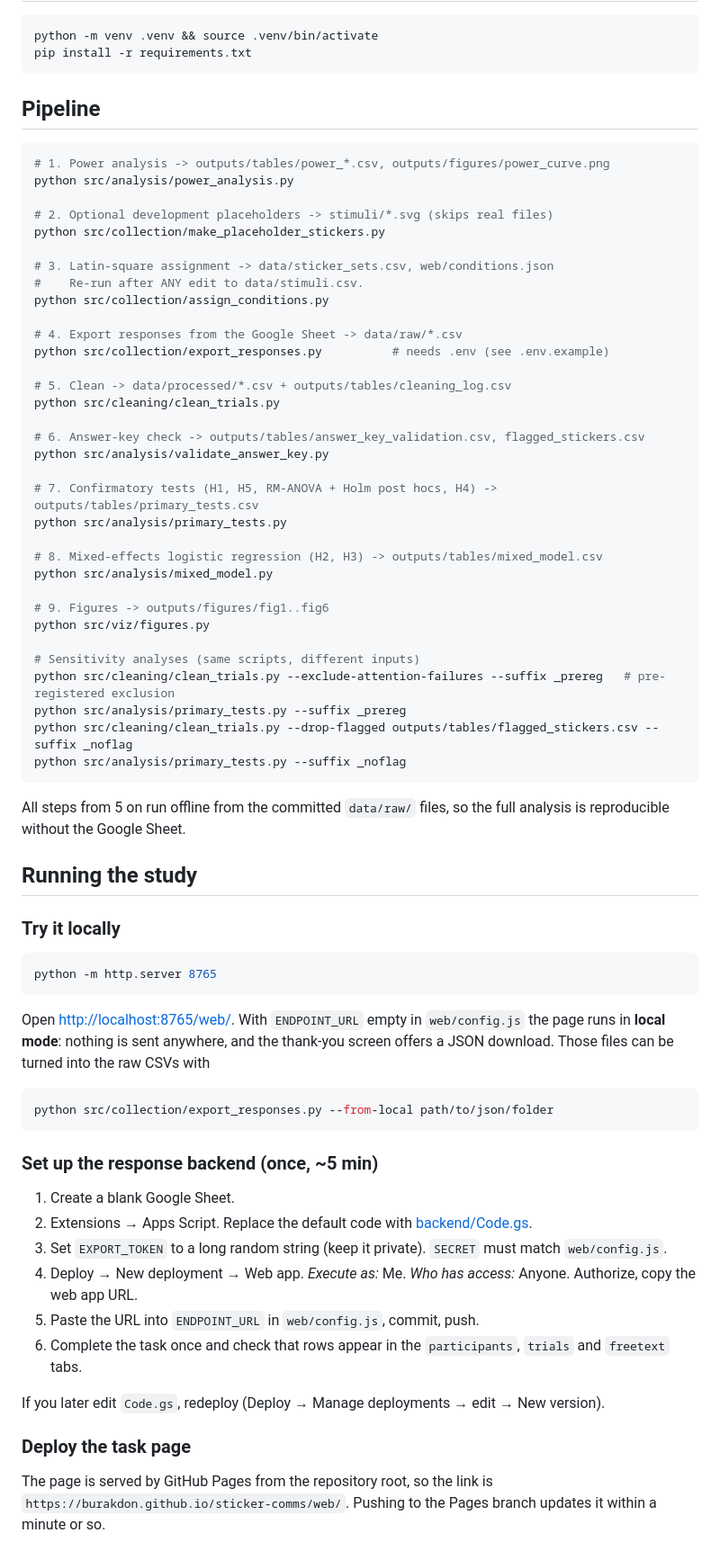
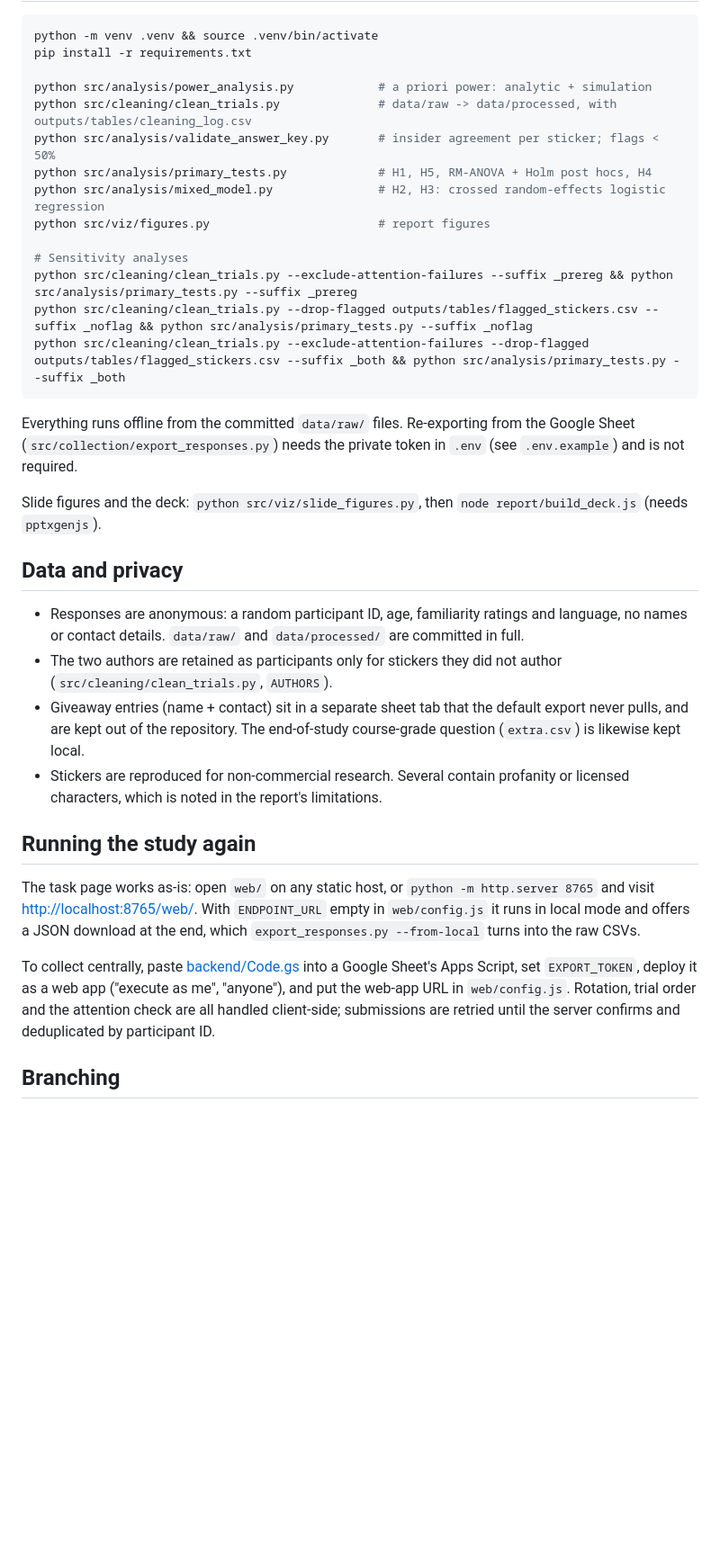
Before and after one commit to burakdon/sticker-comms, a Markdown page: README.md, the part around one of its changes. Shown at 90% size. Rendered like a GitHub page; blank space fills up the shorter version.

Commit message:
README: lead with results and the report link, drop pre-launch sections
Co-Authored-By: Claude Fable 5.1 <noreply@anthropic.com>

````diff
--- a/README.md
+++ b/README.md
@@ -31,75 +59,36 @@ report/                 report draft
 ```bash
 python -m venv .venv && source .venv/bin/activate
 pip install -r requirements.txt
+
+python src/analysis/power_analysis.py            # a priori power: analytic + simulation
+python src/cleaning/clean_trials.py              # data/raw -> data/processed, with outputs/tables/cleaning_log.csv
+python src/analysis/validate_answer_key.py       # insider agreement per sticker; flags < 50%
+python src/analysis/primary_tests.py             # H1, H5, RM-ANOVA + Holm post hocs, H4
+python src/analysis/mixed_model.py               # H2, H3: crossed random-effects logistic regression
+python src/viz/figures.py                        # report figures
+
+# Sensitivity analyses
+python src/cleaning/clean_trials.py --exclude-attention-failures --suffix _prereg && python src/analysis/primary_tests.py --suffix _prereg
+python src/cleaning/clean_trials.py --drop-flagged outputs/tables/flagged_stickers.csv --suffix _noflag && python src/analysis/primary_tests.py --suffix _noflag
+python src/cleaning/clean_trials.py --exclude-attention-failures --drop-flagged outputs/tables/flagged_stickers.csv --suffix _both && python src/analysis/primary_tests.py --suffix _both
 ```
 
-## Pipeline
+Everything runs offline from the committed `data/raw/` files. Re-exporting from the Google Sheet (`src/collection/export_responses.py`) needs the private token in `.env` (see `.env.example`) and is not required.
 
-```bash
-# 1. Power analysis -> outputs/tables/power_*.csv, outputs/figures/power_curve.png
-python src/analysis/power_analysis.py
+Slide figures and the deck: `python src/viz/slide_figures.py`, then `node report/build_deck.js` (needs `pptxgenjs`).
 
-# 2. Optional development placeholders -> stimuli/*.svg (skips real files)
-python src/collection/make_placeholder_stickers.py
+## Data and privacy
 
-# 3. Latin-square assignment -> data/sticker_sets.csv, web/conditions.json
-#    Re-run after ANY edit to data/stimuli.csv.
-python src/collection/assign_conditions.py
+- Responses are anonymous: a random participant ID, age, familiarity ratings and language, no names or contact details. `data/raw/` and `data/processed/` are committed in full.
+- The two authors are retained as participants only for stickers they did not author (`src/cleaning/clean_trials.py`, `AUTHORS`).
+- Giveaway entries (name + contact) sit in a separate sheet tab that the default export never pulls, and are kept out of the repository. The end-of-study course-grade question (`extra.csv`) is likewise kept local.
+- Stickers are reproduced for non-commercial research. Several contain profanity or licensed characters, which is noted in the report's limitations.
 
-# 4. Export responses from the Google Sheet -> data/raw/*.csv
-python src/collection/export_responses.py          # needs .env (see .env.example)
+## Running the study again
 
-# 5. Clean -> data/processed/*.csv + outputs/tables/cleaning_log.csv
-python src/cleaning/clean_trials.py
+The task page works as-is: open `web/` on any static host, or `python -m http.server 8765` and visit <http://localhost:8765/web/>. With `ENDPOINT_URL` empty in `web/config.js` it runs in local mode and offers a JSON download at the end, which `export_responses.py --from-local` turns into the raw CSVs.
 
-# 6. Answer-key check -> outputs/tables/answer_key_validation.csv, flagged_stickers.csv
-python src/analysis/validate_answer_key.py
+To collect centrally, paste [backend/Code.gs](backend/Code.gs) into a Google Sheet's Apps Script, set `EXPORT_TOKEN`, deploy it as a web app ("execute as me", "anyone"), and put the web-app URL in `web/config.js`. Rotation, trial order and the attention check are all handled client-side; submissions are retried until the server confirms and deduplicated by participant ID.
 
-# 7. Confirmatory tests (H1, H5, RM-ANOVA + Holm post hocs, H4) -> outputs/tables/primary_tests.csv
-python src/analysis/primary_tests.py
+## Branching
 
-# 8. Mixed-effects logistic regression (H2, H3) -> outputs/tables/mixed_model.csv
-python src/analysis/mixed_model.py
-
-# 9. Figures -> outputs/figures/fig1..fig6
-python src/viz/figures.py
-
-# Sensitivity analyses (same scripts, different inputs)
-python src/cleaning/clean_trials.py --exclude-attention-failures --suffix _prereg   # pre-registered exclusion
-python src/analysis/primary_tests.py --suffix _prereg
-python src/cleaning/clean_trials.py --drop-flagged outputs/tables/flagged_stickers.csv --suffix _noflag
-python src/analysis/primary_tests.py --suffix _noflag
-```
-
-All steps from 5 on run offline from the committed `data/raw/` files, so the full analysis is reproducible without the Google Sheet.
-
-## Running the study
-
-### Try it locally
-
-```bash
-python -m http.server 8765
-```
-
-Open <http://localhost:8765/web/>. With `ENDPOINT_URL` empty in `web/config.js` the page runs in **local mode**: nothing is sent anywhere, and the thank-you screen offers a JSON download. Those files can be turned into the raw CSVs with
-
-```bash
-python src/collection/export_responses.py --from-local path/to/json/folder
-```
-
-### Set up the response backend (once, ~5 min)
-
-1. Create a blank Google Sheet.
-2. Extensions → Apps Script. Replace the default code with [backend/Code.gs](backend/Code.gs).
-3. Set `EXPORT_TOKEN` to a long random string (keep it private). `SECRET` must match `web/config.js`.
-4. Deploy → New deployment → Web app. *Execute as:* Me. *Who has access:* Anyone. Authorize, copy the web app URL.
-5. Paste the URL into `ENDPOINT_URL` in `web/config.js`, commit, push.
-6. Complete the task once and check that rows appear in the `participants`, `trials` and `freetext` tabs.
-
-If you later edit `Code.gs`, redeploy (Deploy → Manage deployments → edit → New version).
-
-### Deploy the task page
-
-The page is served by GitHub Pages from the repository root, so the link is
-`https://burakdon.github.io/sticker-comms/web/`. Pushing to the Pages branch updates it within a minute or so.
-
````
Also changed, not shown: other parts of README.md (+43 -45 lines).
